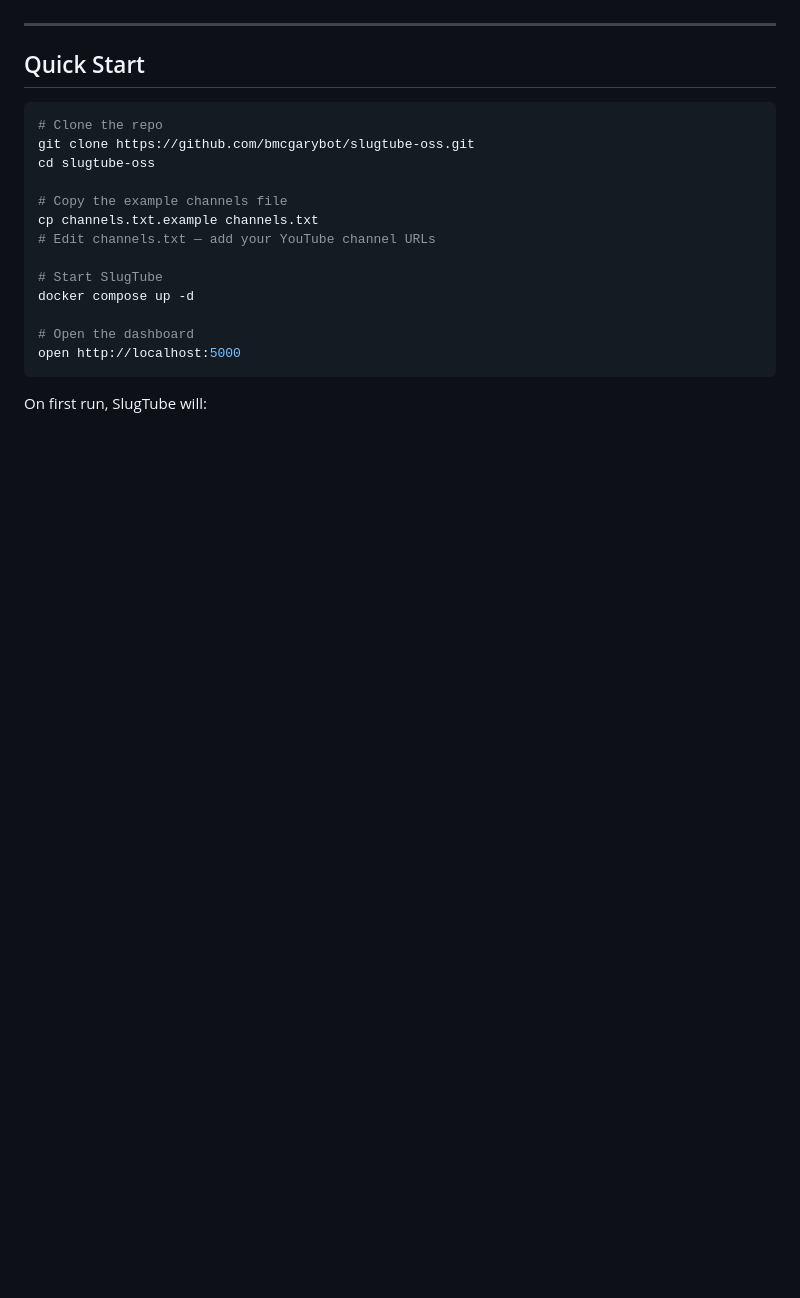
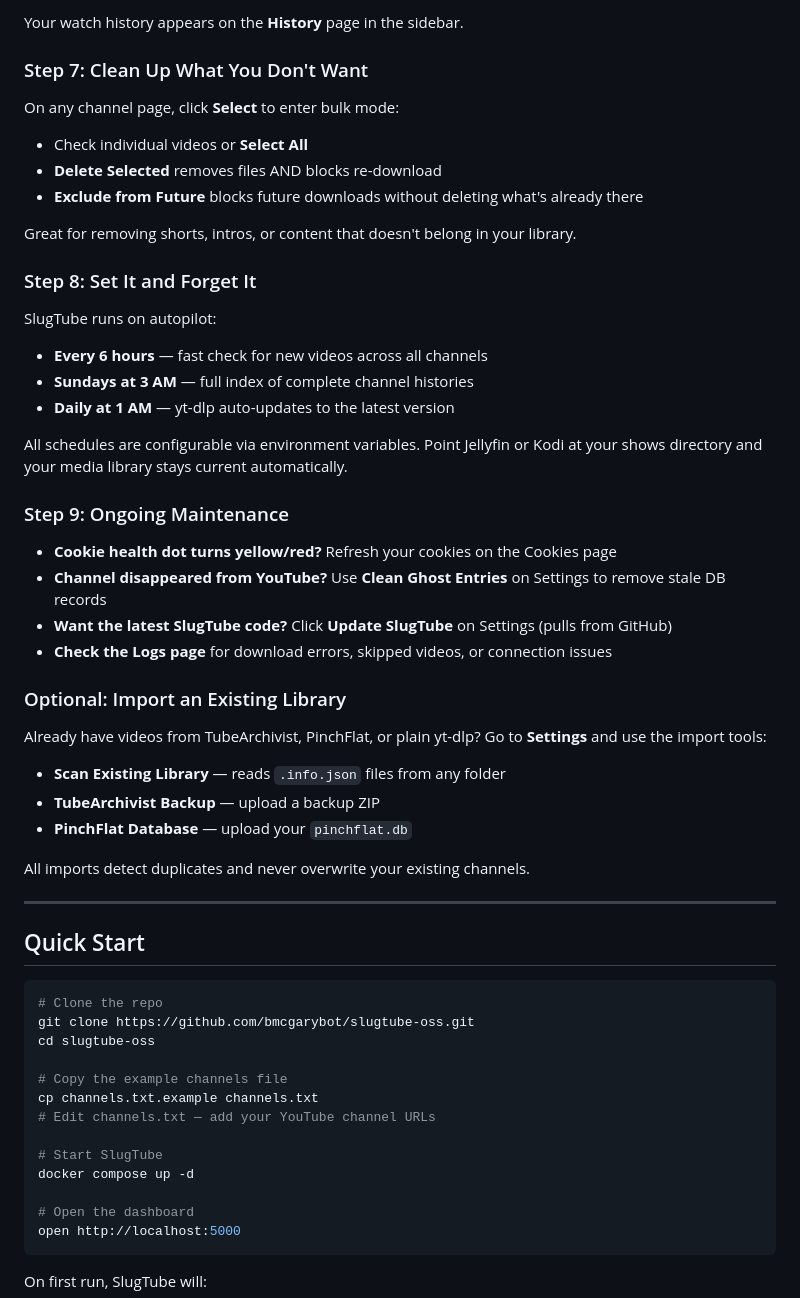
Before and after one commit to bmcgarybot/slugtube-oss, a Markdown page: README.md, the part around one of its changes. Rendered like a GitHub page; blank space fills up the shorter version.

Commit message:
Add interactive walkthrough — step-by-step first hour guide

```diff
--- a/README.md
+++ b/README.md
@@ -115,3 +181,38 @@ SlugTube automatically downloads, organizes, and indexes YouTube channels into a
+Your watch history appears on the **History** page in the sidebar.
+
+### Step 7: Clean Up What You Don't Want
+
+On any channel page, click **Select** to enter bulk mode:
+- Check individual videos or **Select All**
+- **Delete Selected** removes files AND blocks re-download
+- **Exclude from Future** blocks future downloads without deleting what's already there
+
+Great for removing shorts, intros, or content that doesn't belong in your library.
+
+### Step 8: Set It and Forget It
+
+SlugTube runs on autopilot:
+- **Every 6 hours** — fast check for new videos across all channels
+- **Sundays at 3 AM** — full index of complete channel histories
+- **Daily at 1 AM** — yt-dlp auto-updates to the latest version
+
+All schedules are configurable via environment variables. Point Jellyfin or Kodi at your shows directory and your media library stays current automatically.
+
+### Step 9: Ongoing Maintenance
+
+- **Cookie health dot turns yellow/red?** Refresh your cookies on the Cookies page
+- **Channel disappeared from YouTube?** Use **Clean Ghost Entries** on Settings to remove stale DB records
+- **Want the latest SlugTube code?** Click **Update SlugTube** on Settings (pulls from GitHub)
+- **Check the Logs page** for download errors, skipped videos, or connection issues
+
+### Optional: Import an Existing Library
+
+Already have videos from TubeArchivist, PinchFlat, or plain yt-dlp? Go to **Settings** and use the import tools:
+- **Scan Existing Library** — reads `.info.json` files from any folder
+- **TubeArchivist Backup** — upload a backup ZIP
+- **PinchFlat Database** — upload your `pinchflat.db`
+
+All imports detect duplicates and never overwrite your existing channels.
 
 ---
 
```
Also changed, not shown: other parts of README.md (+66 -0 lines).
